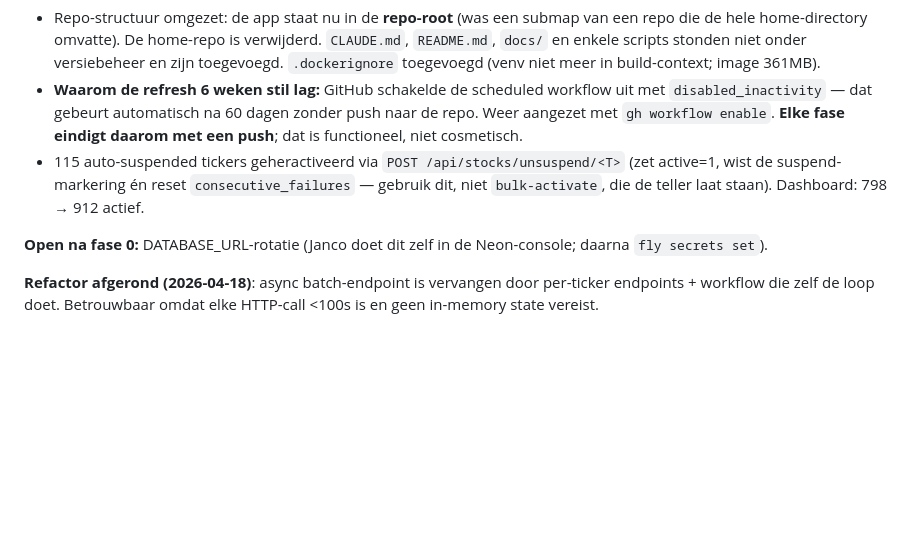
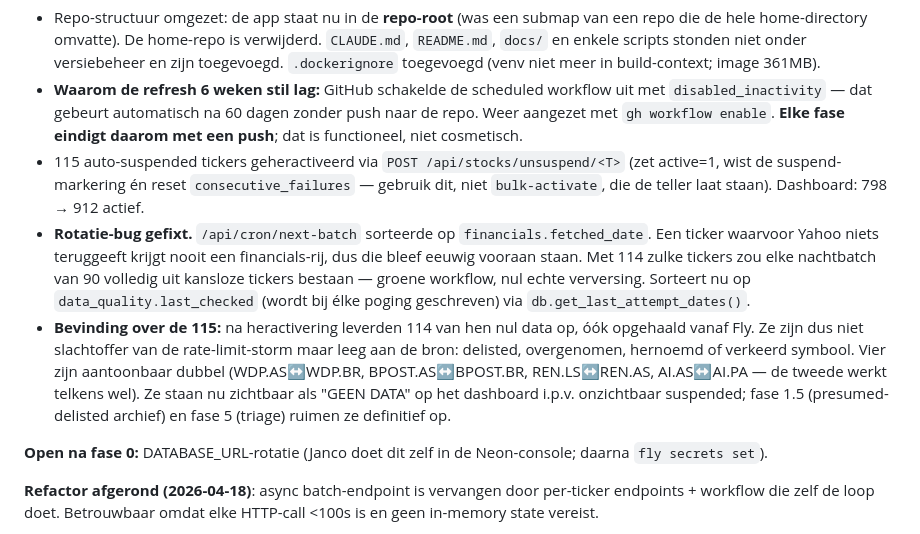
Before and after one commit to Nolles15/stockscreen, a Markdown page: CLAUDE.md, the part around the change. Drawn GitHub-style; blank space fills up the shorter version.

Commit message:
docs: bevindingen fase 0 - rotatie-bug en status van de teruggehaalde tickers
Co-Authored-By: Claude Fable 5 <noreply@anthropic.com>

```diff
--- a/CLAUDE.md
+++ b/CLAUDE.md
@@ -69,6 +69,8 @@ Sector-multiples en groei-aannames: [config.yaml](config.yaml) sectie `sectors`.
 - Repo-structuur omgezet: de app staat nu in de **repo-root** (was een submap van een repo die de hele home-directory omvatte). De home-repo is verwijderd. `CLAUDE.md`, `README.md`, `docs/` en enkele scripts stonden niet onder versiebeheer en zijn toegevoegd. `.dockerignore` toegevoegd (venv niet meer in build-context; image 361MB).
 - **Waarom de refresh 6 weken stil lag:** GitHub schakelde de scheduled workflow uit met `disabled_inactivity` — dat gebeurt automatisch na 60 dagen zonder push naar de repo. Weer aangezet met `gh workflow enable`. **Elke fase eindigt daarom met een push**; dat is functioneel, niet cosmetisch.
 - 115 auto-suspended tickers geheractiveerd via `POST /api/stocks/unsuspend/<T>` (zet active=1, wist de suspend-markering én reset `consecutive_failures` — gebruik dit, niet `bulk-activate`, die de teller laat staan). Dashboard: 798 → 912 actief.
+- **Rotatie-bug gefixt.** `/api/cron/next-batch` sorteerde op `financials.fetched_date`. Een ticker waarvoor Yahoo niets teruggeeft krijgt nooit een financials-rij, dus die bleef eeuwig vooraan staan. Met 114 zulke tickers zou elke nachtbatch van 90 volledig uit kansloze tickers bestaan — groene workflow, nul echte verversing. Sorteert nu op `data_quality.last_checked` (wordt bij élke poging geschreven) via `db.get_last_attempt_dates()`.
+- **Bevinding over de 115:** na heractivering leverden 114 van hen nul data op, óók opgehaald vanaf Fly. Ze zijn dus niet slachtoffer van de rate-limit-storm maar leeg aan de bron: delisted, overgenomen, hernoemd of verkeerd symbool. Vier zijn aantoonbaar dubbel (WDP.AS↔WDP.BR, BPOST.AS↔BPOST.BR, REN.LS↔REN.AS, AI.AS↔AI.PA — de tweede werkt telkens wel). Ze staan nu zichtbaar als "GEEN DATA" op het dashboard i.p.v. onzichtbaar suspended; fase 1.5 (presumed-delisted archief) en fase 5 (triage) ruimen ze definitief op.
 
 **Open na fase 0:** DATABASE_URL-rotatie (Janco doet dit zelf in de Neon-console; daarna `fly secrets set`).
 
```
